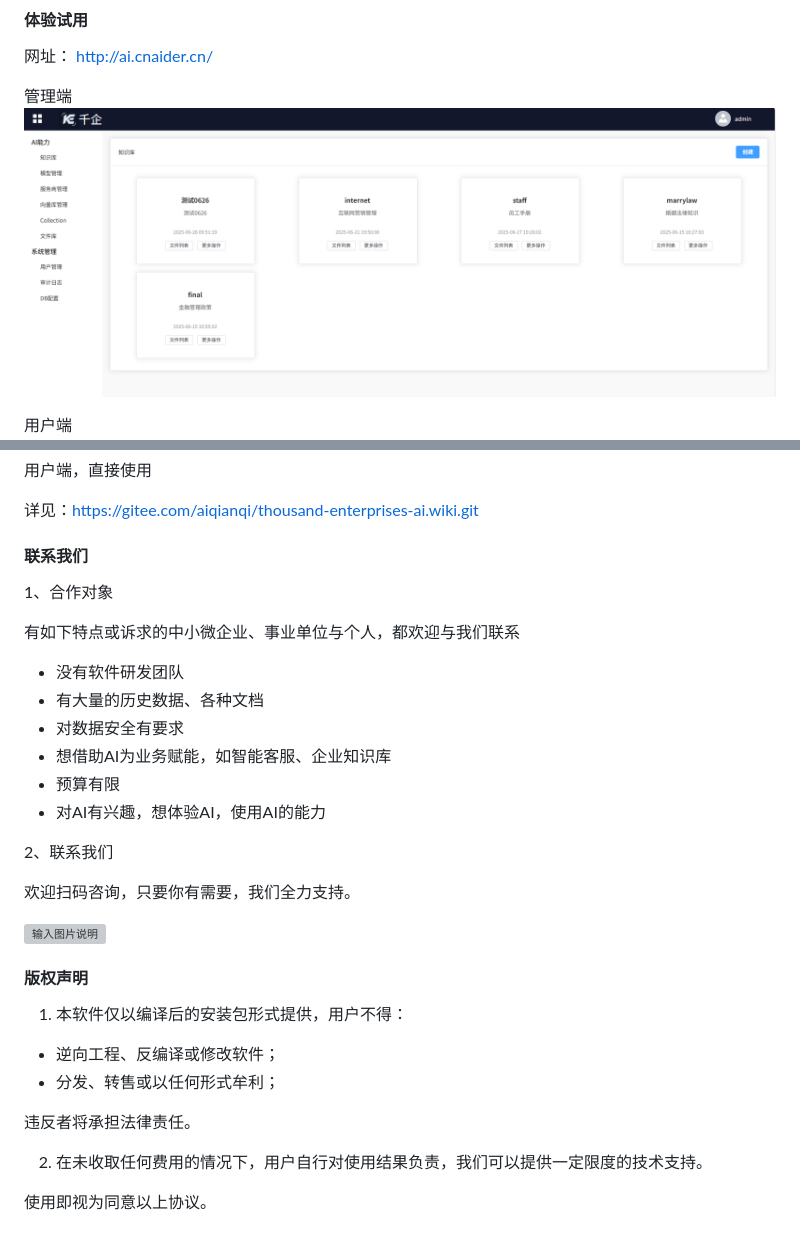
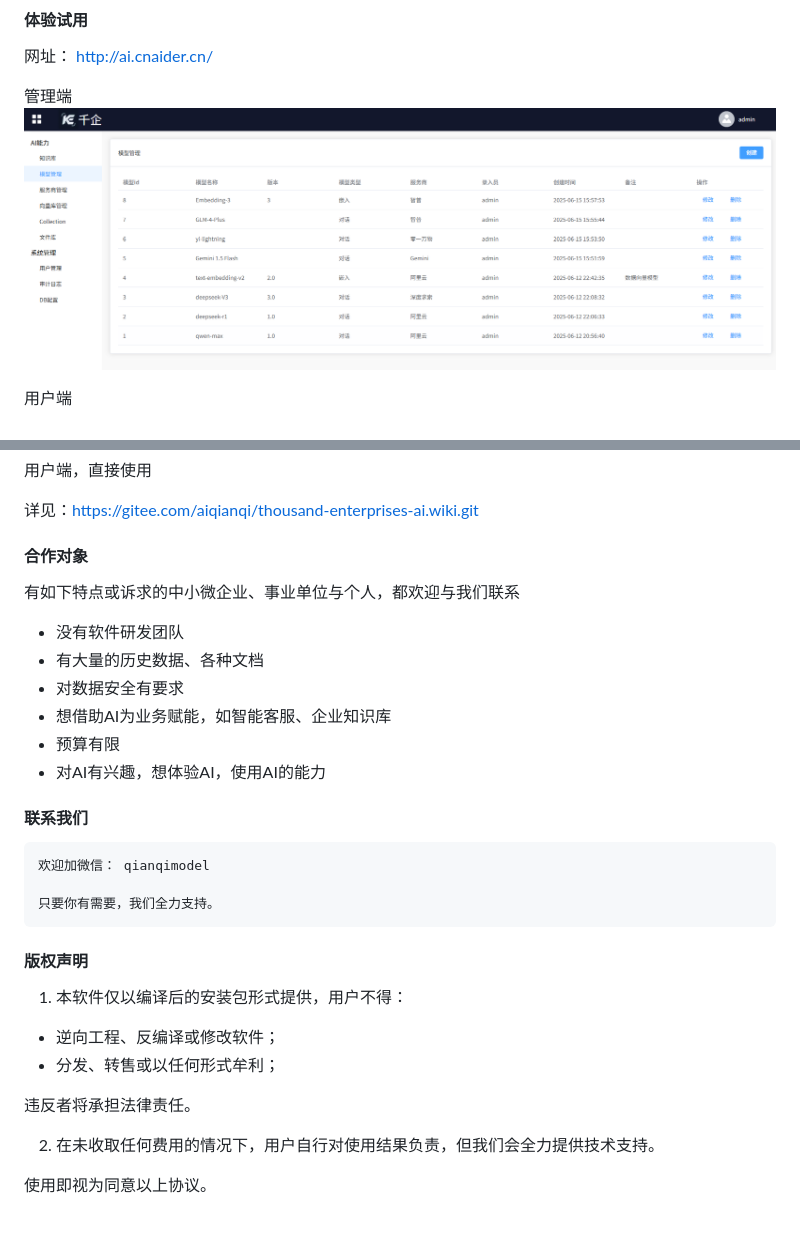
Before and after one commit to qianqiai/qianqi, a Markdown page: README.md, 2 parts joined by grey strips. Drawn GitHub-style; pictures changed too: 16.png (added); grey boxes are pictures that could not be loaded.

Commit message:
update README.md.
Signed-off-by: aiqianqi <15986506+aiqianqi@user.noreply.gitee.com>

```diff
--- a/README.md
+++ b/README.md
@@ -9,7 +9,7 @@
 网址：  http://ai.cnaider.cn/
 
 管理端
-![输入图片说明](12.png)
+![输入图片说明](16.png)
 
 用户端
 ![输入图片说明](13.png)
@@ -65,9 +65,7 @@
 详见：https://gitee.com/aiqianqi/thousand-enterprises-ai.wiki.git
 
 
-#### 联系我们
-
-1、合作对象
+#### 合作对象
 
 有如下特点或诉求的中小微企业、事业单位与个人，都欢迎与我们联系
 
@@ -78,11 +76,13 @@
 -  预算有限
 -  对AI有兴趣，想体验AI，使用AI的能力
 
-2、联系我们
 
-  欢迎扫码咨询，只要你有需要，我们全力支持。
 
-   ![输入图片说明](640.png)
+#### 联系我们
+
+    欢迎加微信： qianqimodel
+
+    只要你有需要，我们全力支持。
 
 
 
@@ -95,6 +95,6 @@
 
 违反者将承担法律责任。
 
-2. 在未收取任何费用的情况下，用户自行对使用结果负责，我们可以提供一定限度的技术支持。
+2. 在未收取任何费用的情况下，用户自行对使用结果负责，但我们会全力提供技术支持。
 
 使用即视为同意以上协议。
```
